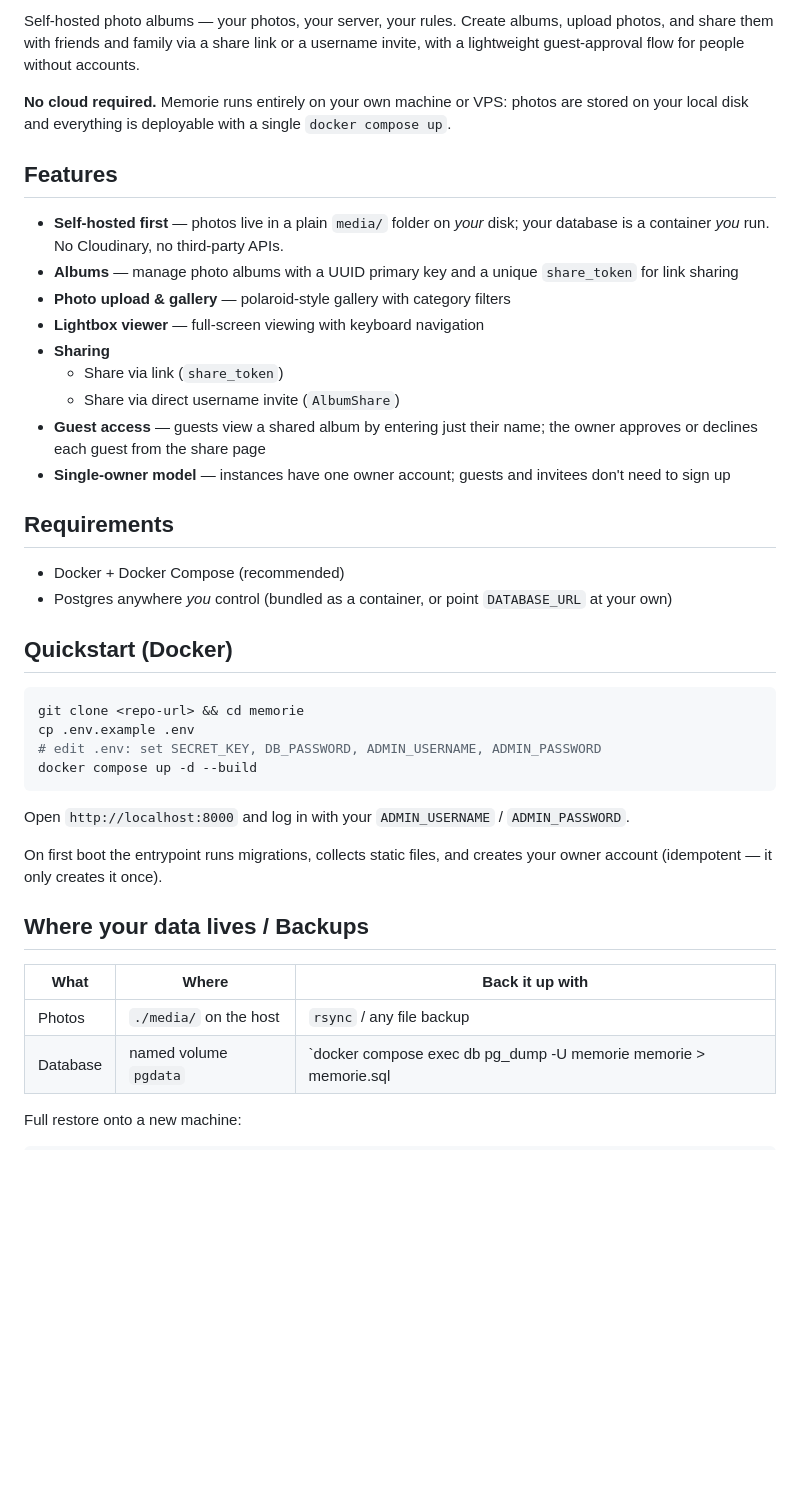
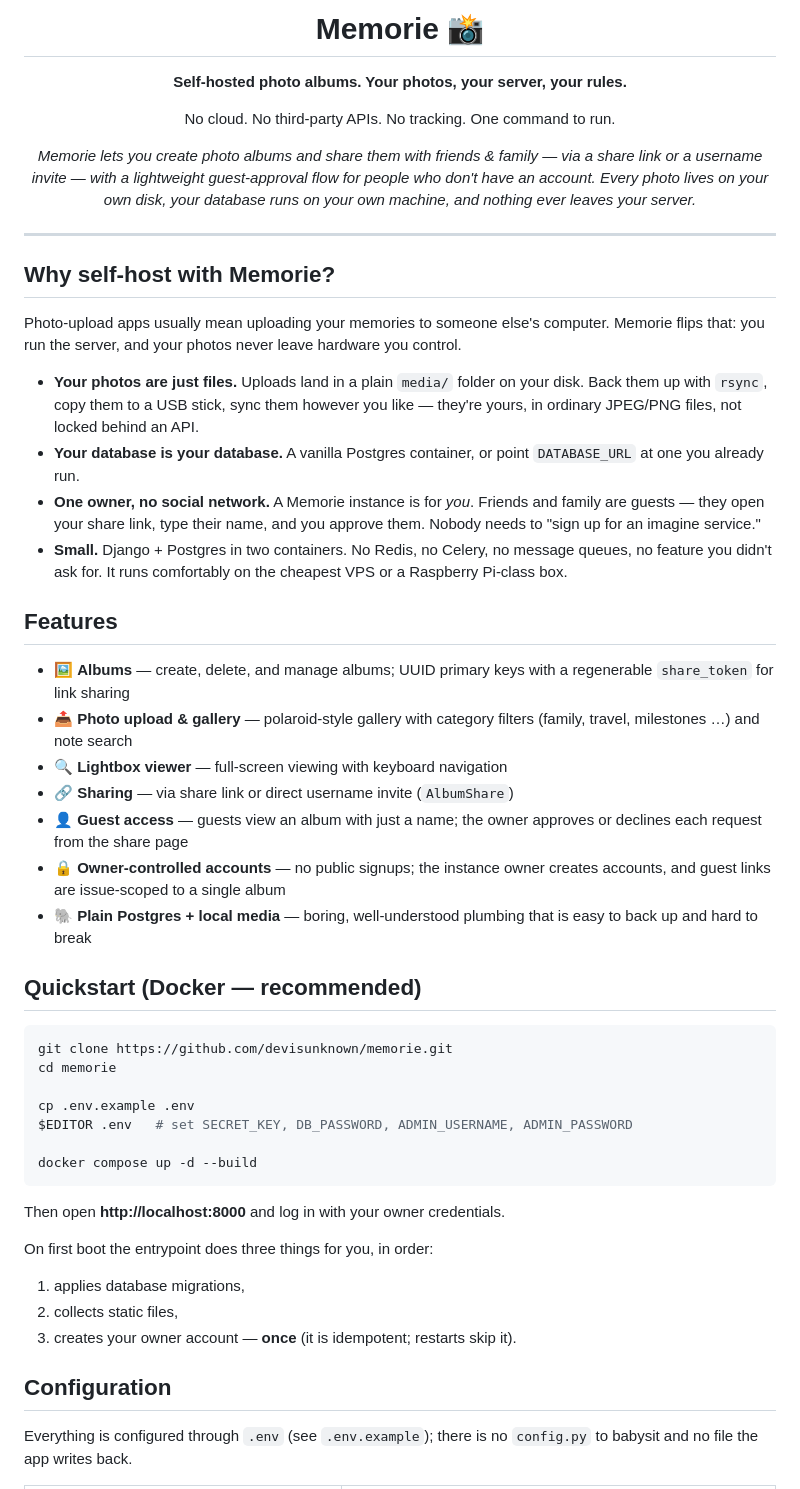
Before and after one commit to devisunknown/memorie, a Markdown page: README.md, the part around one of its changes. Drawn GitHub-style; blank space fills up the shorter version.

````diff
--- a/README.md
+++ b/README.md
@@ -2,44 +2,75 @@
 
-Self-hosted photo albums — your photos, your server, your rules. Create albums, upload photos, and share them with friends and family via a share link or a username invite, with a lightweight guest-approval flow for people without accounts.
+# Memorie 📸
 
-**No cloud required.** Memorie runs entirely on your own machine or VPS: photos are stored on your local disk and everything is deployable with a single `docker compose up`.
+**Self-hosted photo albums. Your photos, your server, your rules.**
+
+No cloud. No third-party APIs. No tracking. One command to run.
+
+*Memorie lets you create photo albums and share them with friends & family —
+via a share link or a username invite — with a lightweight guest-approval flow
+for people who don't have an account. Every photo lives on your own disk,
+your database runs on your own machine, and nothing ever leaves your server.*
+
+</div>
+
+---
+
+## Why self-host with Memorie?
+
+Photo-upload apps usually mean uploading your memories to someone else's
+computer. Memorie flips that: you run the server, and your photos never leave
+hardware you control.
+
+- **Your photos are just files.** Uploads land in a plain `media/` folder on
+  your disk. Back them up with `rsync`, copy them to a USB stick, sync them
+  however you like — they're yours, in ordinary JPEG/PNG files, not locked
+  behind an API.
+- **Your database is your database.** A vanilla Postgres container, or point
+  `DATABASE_URL` at one you already run.
+- **One owner, no social network.** A Memorie instance is for *you*. Friends
+  and family are guests — they open your share link, type their name, and you
+  approve them. Nobody needs to "sign up for an imagine service."
+- **Small.** Django + Postgres in two containers. No Redis, no Celery, no
+  message queues, no feature you didn't ask for. It runs comfortably on the
+  cheapest VPS or a Raspberry Pi-class box.
 
 ## Features
 
-- **Self-hosted first** — photos live in a plain `media/` folder on *your* disk; your database is a container *you* run. No Cloudinary, no third-party APIs.
-- **Albums** — manage photo albums with a UUID primary key and a unique `share_token` for link sharing
-- **Photo upload & gallery** — polaroid-style gallery with category filters
-- **Lightbox viewer** — full-screen viewing with keyboard navigation
-- **Sharing**
-  - Share via link (`share_token`)
-  - Share via direct username invite (`AlbumShare`)
-- **Guest access** — guests view a shared album by entering just their name; the owner approves or declines each guest from the share page
-- **Single-owner model** — instances have one owner account; guests and invitees don't need to sign up
+- 🖼️ **Albums** — create, delete, and manage albums; UUID primary keys with a
+  regenerable `share_token` for link sharing
+- 📤 **Photo upload & gallery** — polaroid-style gallery with category filters
+  (family, travel, milestones …) and note search
+- 🔍 **Lightbox viewer** — full-screen viewing with keyboard navigation
+- 🔗 **Sharing** — via share link or direct username invite (`AlbumShare`)
+- 👤 **Guest access** — guests view an album with just a name; the owner
+  approves or declines each request from the share page
+- 🔒 **Owner-controlled accounts** — no public signups; the instance owner
+  creates accounts, and guest links are issue-scoped to a single album
+- 🐘 **Plain Postgres + local media** — boring, well-understood plumbing that
+  is easy to back up and hard to break
 
-## Requirements
-
-- Docker + Docker Compose (recommended)
-- Postgres anywhere *you* control (bundled as a container, or point `DATABASE_URL` at your own)
-
-## Quickstart (Docker)
+## Quickstart (Docker — recommended)
 
 ```bash
-git clone <repo-url> && cd memorie
+git clone https://github.com/devisunknown/memorie.git
+cd memorie
+
 cp .env.example .env
-# edit .env: set SECRET_KEY, DB_PASSWORD, ADMIN_USERNAME, ADMIN_PASSWORD
+$EDITOR .env   # set SECRET_KEY, DB_PASSWORD, ADMIN_USERNAME, ADMIN_PASSWORD
+
 docker compose up -d --build
 ```
 
-Open `http://localhost:8000` and log in with your `ADMIN_USERNAME` / `ADMIN_PASSWORD`.
+Then open **http://localhost:8000** and log in with your owner credentials.
 
-On first boot the entrypoint runs migrations, collects static files, and creates your owner account (idempotent — it only creates it once).
+On first boot the entrypoint does three things for you, in order:
 
-## Where your data lives / Backups
+1. applies database migrations,
+2. collects static files,
+3. creates your owner account — **once** (it is idempotent; restarts skip it).
 
-| What | Where | Back it up with |
-|---|---|---|
-| Photos | `./media/` on the host | `rsync` / any file backup |
-| Database | named volume `pgdata` | `docker compose exec db pg_dump -U memorie memorie > memorie.sql |
+## Configuration
 
-Full restore onto a new machine:
+Everything is configured through `.env` (see `.env.example`); there is no
+`config.py` to babysit and no file the app writes back.
 
````
Also changed, not shown: other parts of README.md (+136 -40 lines).
